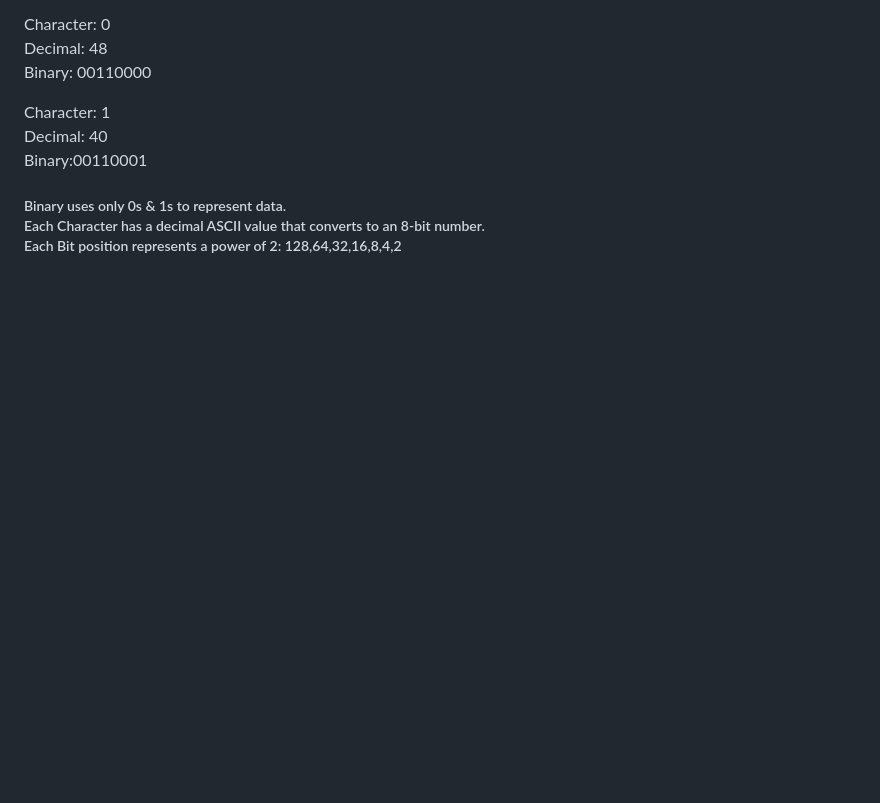
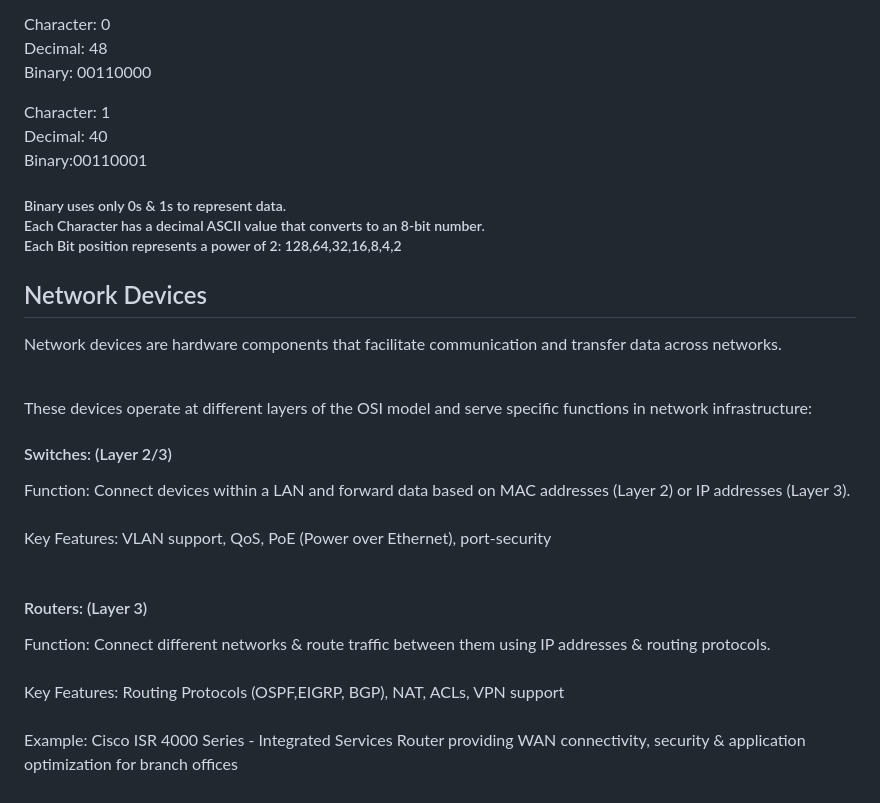
Before and after one commit to Zachc0des/Zachc0des-Portfolio, a Markdown page: Networking Study Guide.md, the part around the change. GitHub-like rendering; blank space fills up the shorter version.

```diff
--- a/Networking Study Guide.md
+++ b/Networking Study Guide.md
@@ -409,3 +409,22 @@ Binary:00110001
   Each Character has a decimal ASCII value that converts to an 8-bit number.<br>
   Each Bit position represents a power of 2: 128,64,32,16,8,4,2
 </h5>
+
+<h2>Network Devices</h2>
+<p>Network devices are hardware components that facilitate communication and  transfer data across networks. <br><br>
+
+These devices operate at different layers of the OSI model and serve specific functions in network infrastructure:
+
+<h4>Switches: (Layer 2/3) </h4>
+<p>
+Function: Connect devices within a LAN and forward data based on MAC addresses (Layer 2) or IP addresses (Layer 3).<br><br>
+Key Features: VLAN support, QoS, PoE (Power over Ethernet), port-security<br><br
+Example: Cisco Catalyst 9300 Series - Enterprise-grade multilayer switch supporting up to 48 ports, PoE+, and advanced security features like MACsec encryption
+</p>
+
+<h4> Routers: (Layer 3)</h4>
+<p>
+Function: Connect different networks & route traffic between them using IP addresses & routing protocols.<br><br>
+Key Features:  Routing Protocols (OSPF,EIGRP, BGP), NAT, ACLs, VPN support<br><br>
+Example: Cisco ISR 4000 Series - Integrated Services Router providing WAN connectivity, security & application optimization for branch offices
+</p>
```
